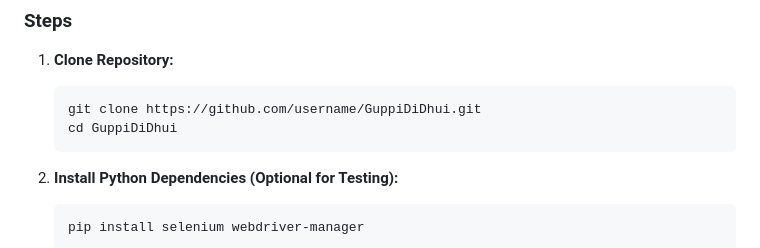
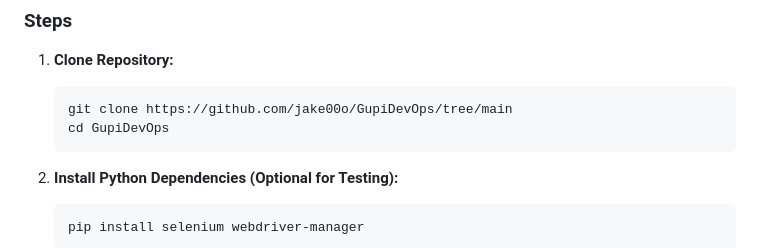
Before and after one commit to jake00o/GupiDevOps, a Markdown page: Readme.md, the part around the change printed below. Drawn GitHub-style.

````diff
--- a/Readme.md
+++ b/Readme.md
@@ -49,8 +50,8 @@ The “Guppi Di Dhui” website focuses on holistic back pain relief methods. It
 
 1. **Clone Repository:**
    ```bash
-   git clone https://github.com/username/GuppiDiDhui.git
-   cd GuppiDiDhui
+   git clone https://github.com/jake00o/GupiDevOps/tree/main
+   cd GupiDevOps
    ```
 
 2. **Install Python Dependencies (Optional for Testing):**
````
Also changed, not shown: other parts of Readme.md (+1 -0 lines).
